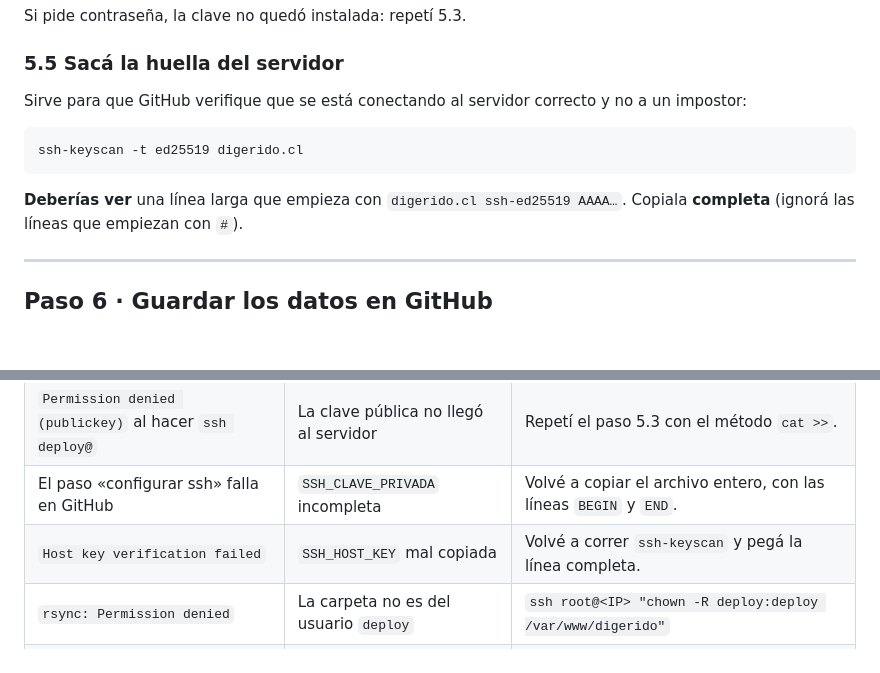
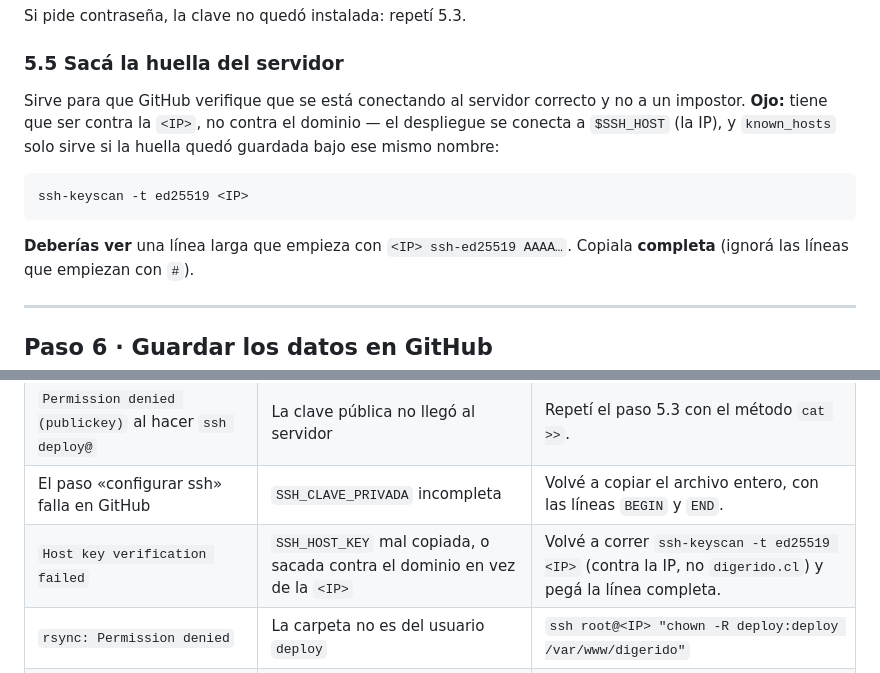
Before and after one commit to lalrop/digeridoWeb, a Markdown page: infra/DESPLIEGUE.md, 2 parts joined by grey strips. GitHub-like rendering; blank space fills up the shorter version.

Commit message:
fix(docs): ssh-keyscan tiene que ser contra la IP, no el dominio
El despliegue conecta a \$SSH_HOST (la IP). Sacar la huella contra
digerido.cl la indexa bajo ese nombre en known_hosts y el primer deploy
real falla con "Host key verification failed" al conectar por IP.

````diff
--- a/infra/DESPLIEGUE.md
+++ b/infra/DESPLIEGUE.md
@@ -341,13 +341,15 @@ Si pide contraseña, la clave no quedó instalada: repetí 5.3.
 ### 5.5 Sacá la huella del servidor
 
 Sirve para que GitHub verifique que se está conectando al servidor correcto y no
-a un impostor:
+a un impostor. **Ojo:** tiene que ser contra la `<IP>`, no contra el dominio —
+el despliegue se conecta a `$SSH_HOST` (la IP), y `known_hosts` solo sirve si
+la huella quedó guardada bajo ese mismo nombre:
 
 ```bash
-ssh-keyscan -t ed25519 digerido.cl
+ssh-keyscan -t ed25519 <IP>
 ```
 
-**Deberías ver** una línea larga que empieza con `digerido.cl ssh-ed25519 AAAA…`.
+**Deberías ver** una línea larga que empieza con `<IP> ssh-ed25519 AAAA…`.
 Copiala **completa** (ignorá las líneas que empiezan con `#`).
 
 ---
@@ -509,7 +511,7 @@ ssh root@<IP> "cd /opt/digerido && sudo ./infra/verificar-vps.sh digerido.cl"
 | `certbot` falla en el paso 4 | El DNS no propagó todavía | `nslookup digerido.cl` tiene que devolver tu IP. Esperá y volvé a correr el instalador. |
 | `Permission denied (publickey)` al hacer `ssh deploy@` | La clave pública no llegó al servidor | Repetí el paso 5.3 con el método `cat >>`. |
 | El paso «configurar ssh» falla en GitHub | `SSH_CLAVE_PRIVADA` incompleta | Volvé a copiar el archivo entero, con las líneas `BEGIN` y `END`. |
-| `Host key verification failed` | `SSH_HOST_KEY` mal copiada | Volvé a correr `ssh-keyscan` y pegá la línea completa. |
+| `Host key verification failed` | `SSH_HOST_KEY` mal copiada, o sacada contra el dominio en vez de la `<IP>` | Volvé a correr `ssh-keyscan -t ed25519 <IP>` (contra la IP, no `digerido.cl`) y pegá la línea completa. |
 | `rsync: Permission denied` | La carpeta no es del usuario `deploy` | `ssh root@<IP> "chown -R deploy:deploy /var/www/digerido"` |
 | `sudo: a password is required` | Falta el permiso acotado | Volvé a correr el instalador. |
 | `nginx: unknown directive "brotli"` | Se editó la configuración a mano | Volvé a correr el instalador: genera solo lo que el servidor soporta. |
````
